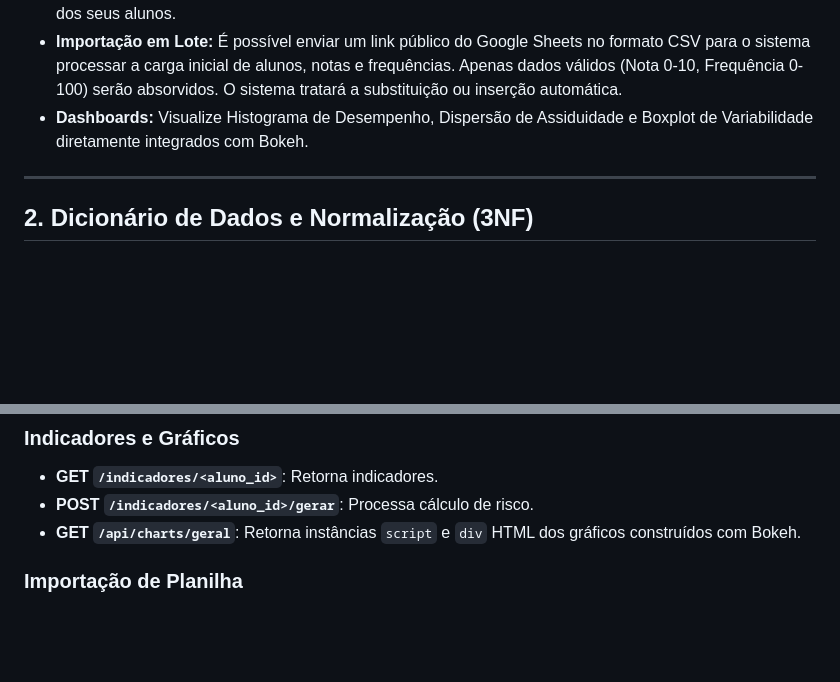
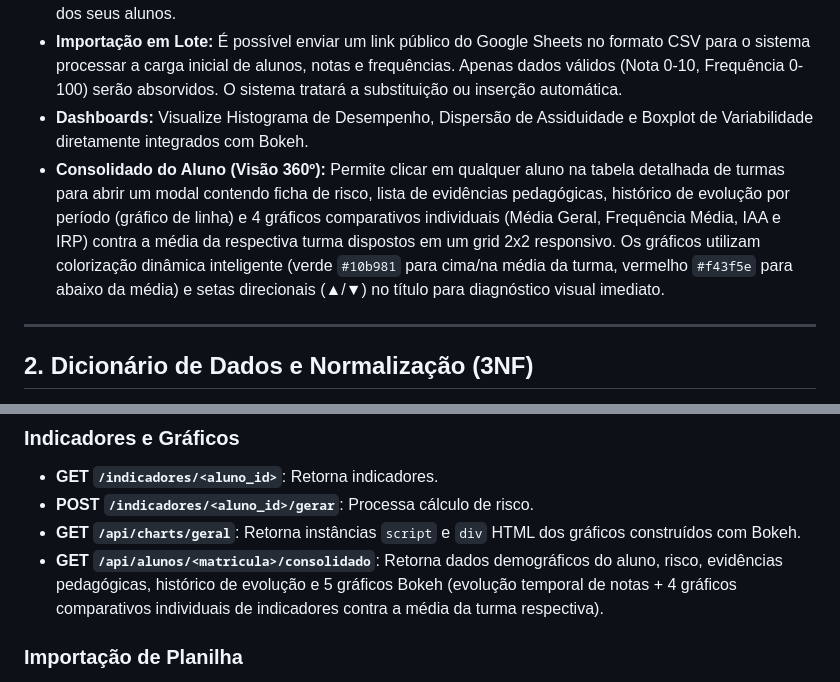
Before and after one commit to raidson/aval_ia, a Markdown page: README.md, 2 parts joined by grey strips. Rendered like a GitHub page; blank space fills up the shorter version.

Commit message:
docs: add documentation for student 360-degree consolidated view and corresponding API endpoint

```diff
--- a/README.md
+++ b/README.md
@@ -22,6 +22,7 @@ O AVAL<IA> permite o controle de desempenho e predição de risco dos estudantes
 * **Professor:** Acesso restrito às suas turmas/alunos. Recebe notificações automáticas de risco acadêmico dos seus alunos.
 * **Importação em Lote:** É possível enviar um link público do Google Sheets no formato CSV para o sistema processar a carga inicial de alunos, notas e frequências. Apenas dados válidos (Nota 0-10, Frequência 0-100) serão absorvidos. O sistema tratará a substituição ou inserção automática.
 * **Dashboards:** Visualize Histograma de Desempenho, Dispersão de Assiduidade e Boxplot de Variabilidade diretamente integrados com Bokeh.
+* **Consolidado do Aluno (Visão 360º):** Permite clicar em qualquer aluno na tabela detalhada de turmas para abrir um modal contendo ficha de risco, lista de evidências pedagógicas, histórico de evolução por período (gráfico de linha) e 4 gráficos comparativos individuais (Média Geral, Frequência Média, IAA e IRP) contra a média da respectiva turma dispostos em um grid 2x2 responsivo. Os gráficos utilizam colorização dinâmica inteligente (verde `#10b981` para cima/na média da turma, vermelho `#f43f5e` para abaixo da média) e setas direcionais (▲/▼) no título para diagnóstico visual imediato.
 
 ---
 
@@ -55,6 +56,7 @@ Sempre que um usuário `Visualizador` requisita dados que contenham informaçõe
 * **GET `/indicadores/<aluno_id>`**: Retorna indicadores.
 * **POST `/indicadores/<aluno_id>/gerar`**: Processa cálculo de risco.
 * **GET `/api/charts/geral`**: Retorna instâncias `script` e `div` HTML dos gráficos construídos com Bokeh.
+* **GET `/api/alunos/<matricula>/consolidado`**: Retorna dados demográficos do aluno, risco, evidências pedagógicas, histórico de evolução e 5 gráficos Bokeh (evolução temporal de notas + 4 gráficos comparativos individuais de indicadores contra a média da turma respectiva).
 
 ### Importação de Planilha
 * **POST `/api/importar/confirmar`** (Adaptado): Suporta importação via Pydantic model (`services/import_service.py`) usando link do Google Sheets.
```
